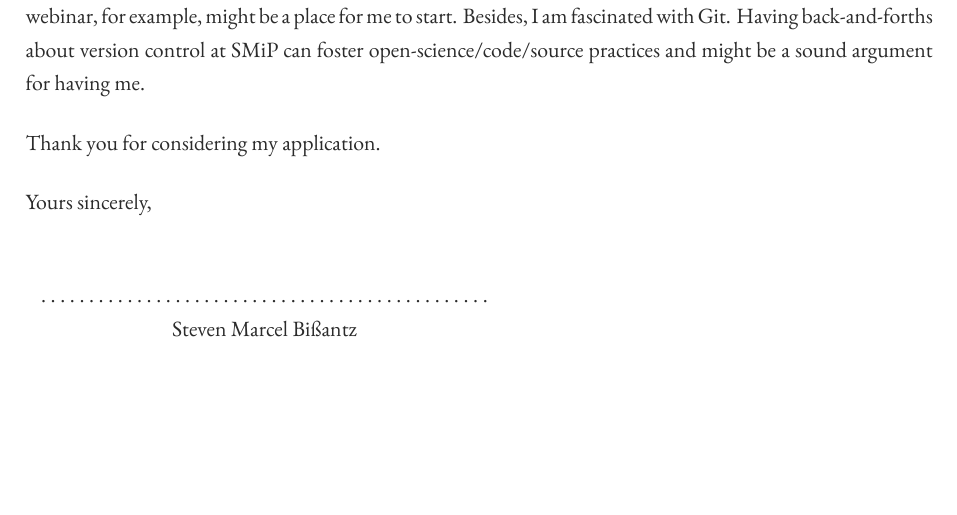
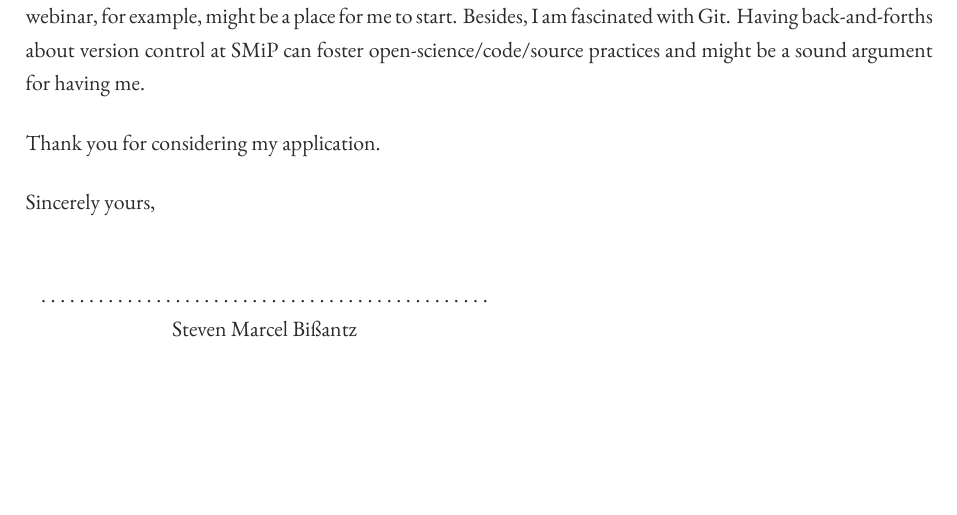
Before and after one commit to sbissantz/smipapplication, a LaTeX document (motivation_letter/motivation_letter.tex): part of page 2 of 2, cut so that both start at the same text. Compiled offline with XeLaTeX.

Commit message:
Changed the closing formula

```diff
--- a/motivation_letter/motivation_letter.tex
+++ b/motivation_letter/motivation_letter.tex
@@ -199,7 +199,7 @@ Thank you for considering my application.
 
 \medskip
 
-Yours sincerely,
+Sincerely yours,
 
 \bigskip
 \bigskip
```
Also changed, not shown: motivation_letter/motivation_letter.pdf.
